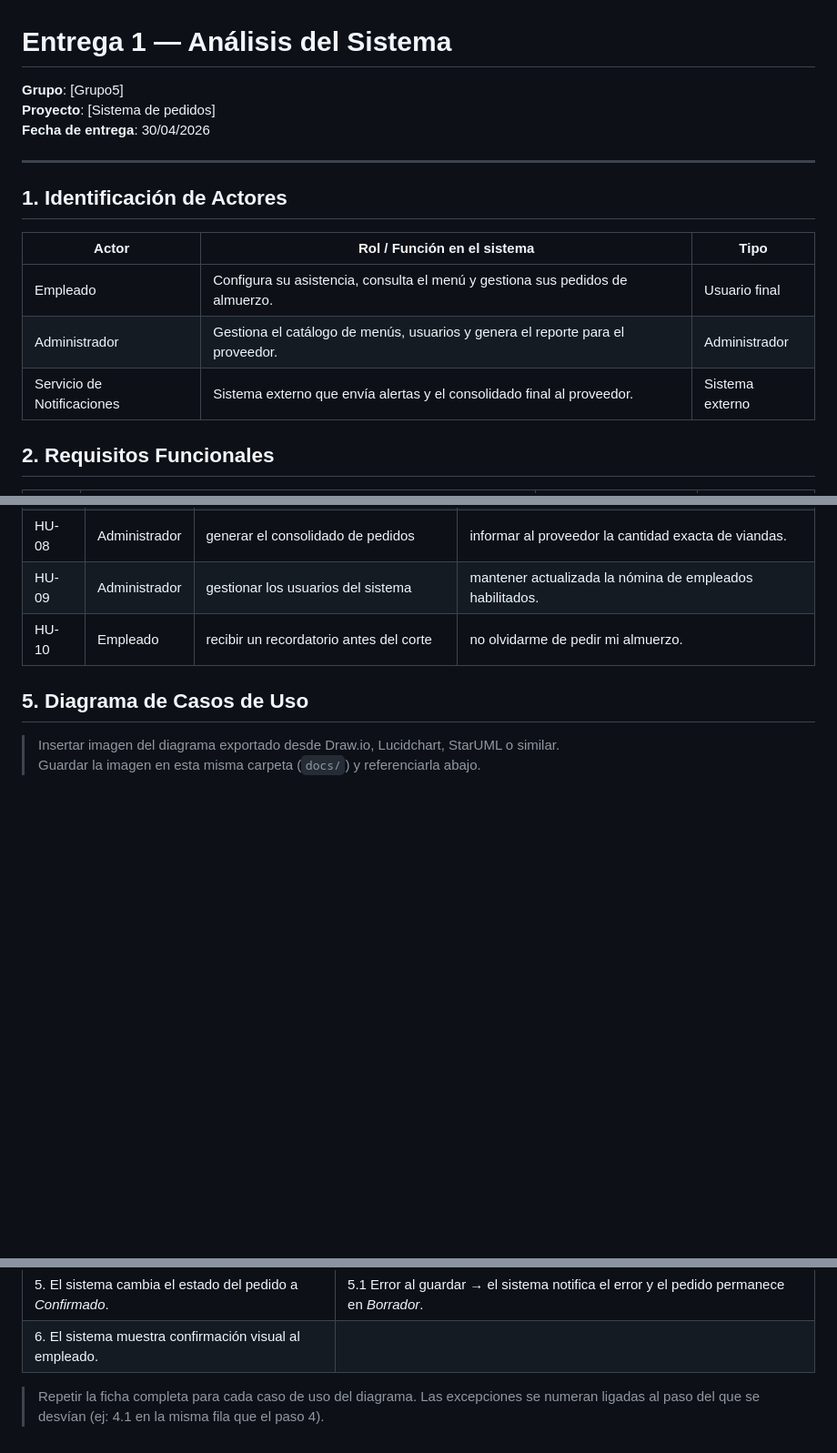
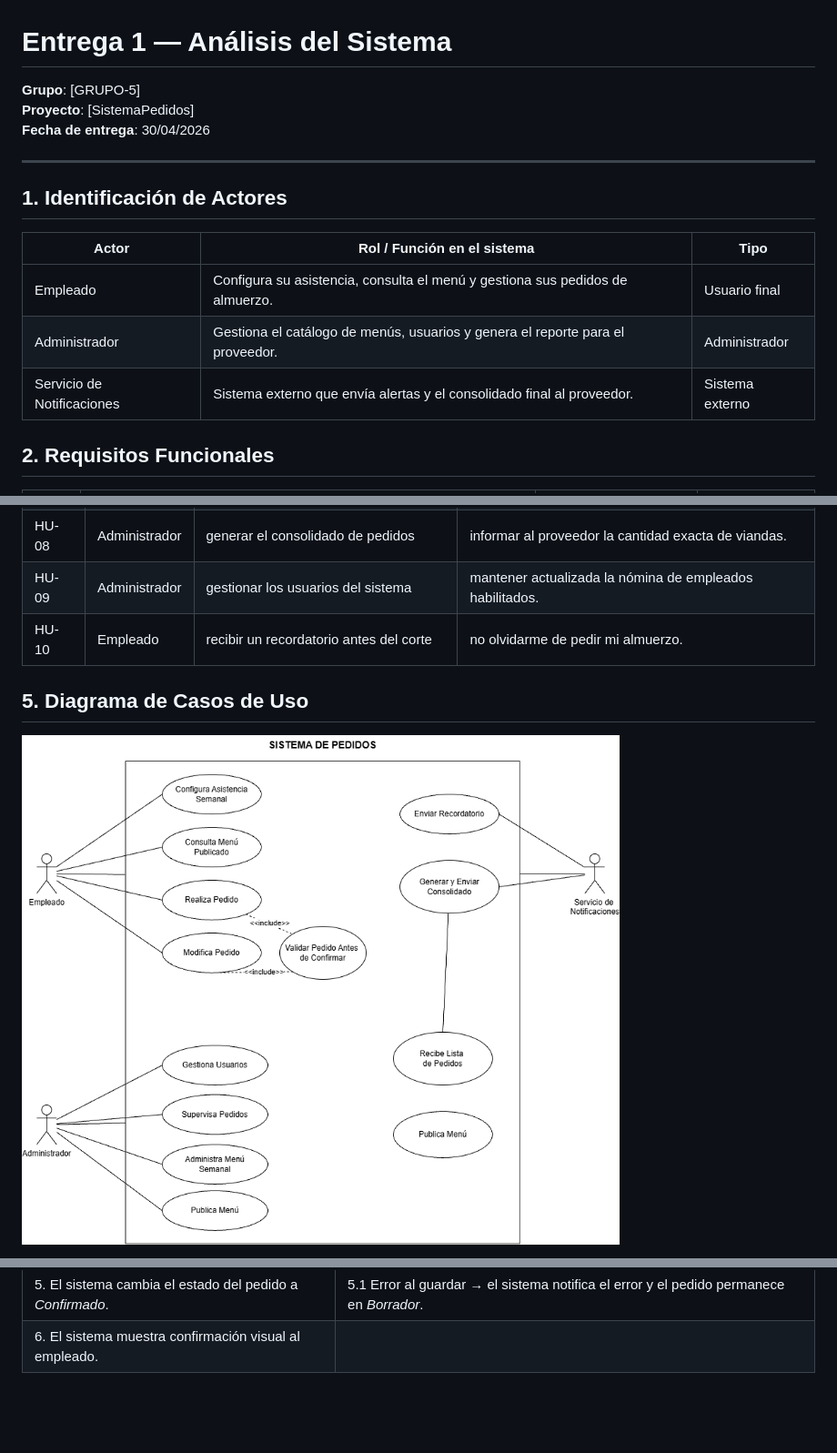
Before and after one commit to Luca0305/PP1-2026-GRUPO5, a Markdown page: docs/1er-entrega/analisis.md, 3 parts joined by grey strips. Shown: that part at 91% size. Rendered like a GitHub page; pictures changed too: docs/1er-entrega/Diagrama.png (added); blank space fills up the shorter version.

Commit message:
Agrego diagrama  corregido y visible

```diff
--- a/docs/1er-entrega/analisis.md
+++ b/docs/1er-entrega/analisis.md
@@ -1,7 +1,7 @@
 # Entrega 1 — Análisis del Sistema
 
-**Grupo**: [Grupo5]
-**Proyecto**: [Sistema de pedidos]
+**Grupo**: [GRUPO-5]
+**Proyecto**: [SistemaPedidos]
 **Fecha de entrega**: 30/04/2026
 
 ---
@@ -13,6 +13,7 @@
 | Empleado | Configura su asistencia, consulta el menú y gestiona sus pedidos de almuerzo. | Usuario final |
 | Administrador | Gestiona el catálogo de menús, usuarios y genera el reporte para el proveedor. | Administrador |
 | Servicio de Notificaciones | Sistema externo que envía alertas y el consolidado final al proveedor. | Sistema externo |
+
 
 ## 2. Requisitos Funcionales
 
@@ -60,8 +62,8 @@
 | HU-09 | Administrador | gestionar los usuarios del sistema | mantener actualizada la nómina de empleados habilitados. |
 | HU-10 | Empleado | recibir un recordatorio antes del corte | no olvidarme de pedir mi almuerzo. |
 
+
 ## 5. Diagrama de Casos de Uso
 
-> Insertar imagen del diagrama exportado desde Draw.io, Lucidchart, StarUML o similar.
-> Guardar la imagen en esta misma carpeta (`docs/`) y referenciarla abajo.
+![Diagrama de Casos de Uso](./Diagrama.png)
 
@@ -287,6 +289,3 @@
 | 4. Se invoca *CU-12 (Validar pedido)*. | 4.1 La validación falla → el sistema informa el motivo (horario vencido, sin stock, sin asistencia) y no confirma el pedido. |
 | 5. El sistema cambia el estado del pedido a *Confirmado*. | 5.1 Error al guardar → el sistema notifica el error y el pedido permanece en *Borrador*. |
 | 6. El sistema muestra confirmación visual al empleado. | |
-
-> Repetir la ficha completa para cada caso de uso del diagrama.
-> Las excepciones se numeran ligadas al paso del que se desvían (ej: 4.1 en la misma fila que el paso 4).
```
Also changed, not shown: other parts of docs/1er-entrega/analisis.md (+3 -2 lines).
